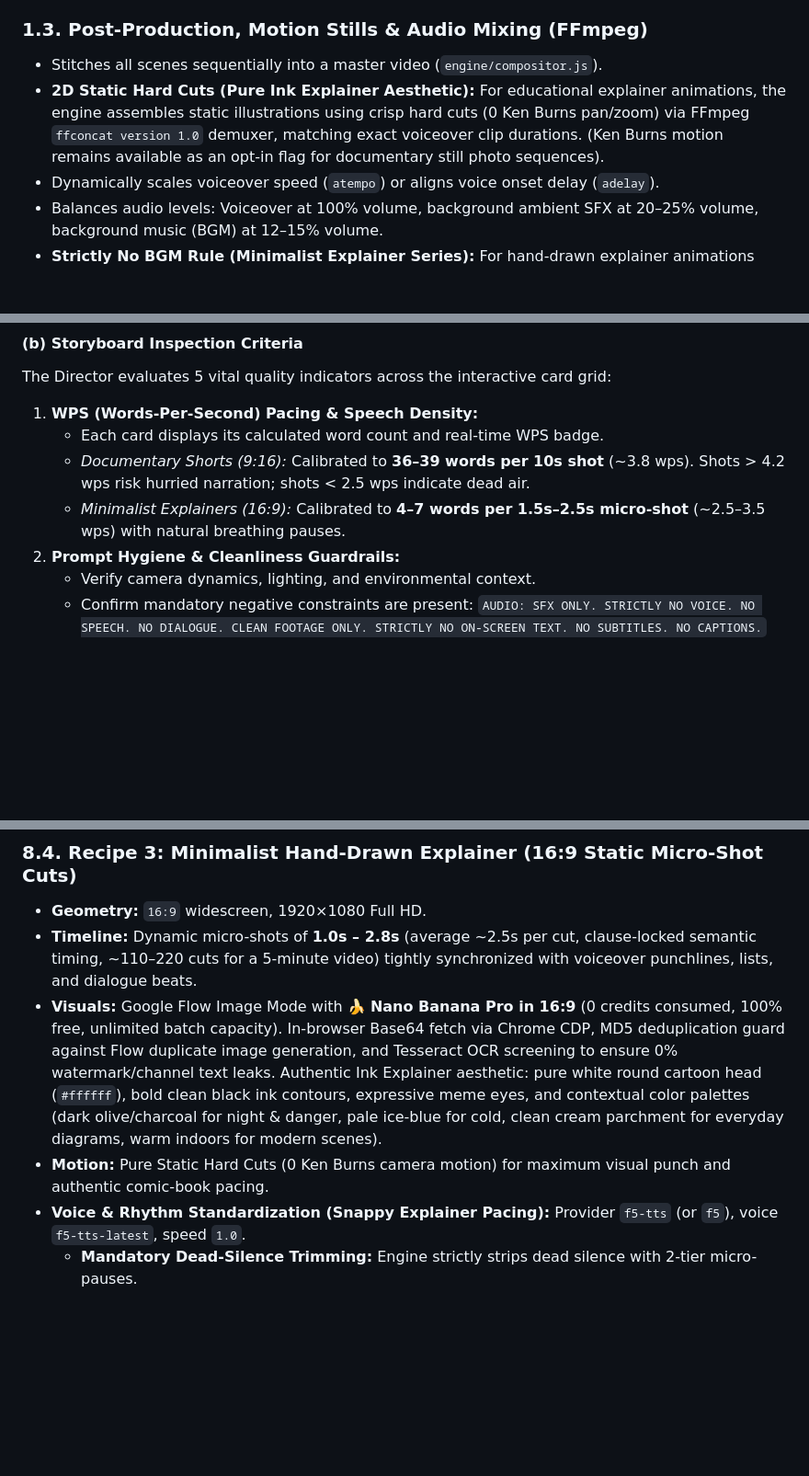
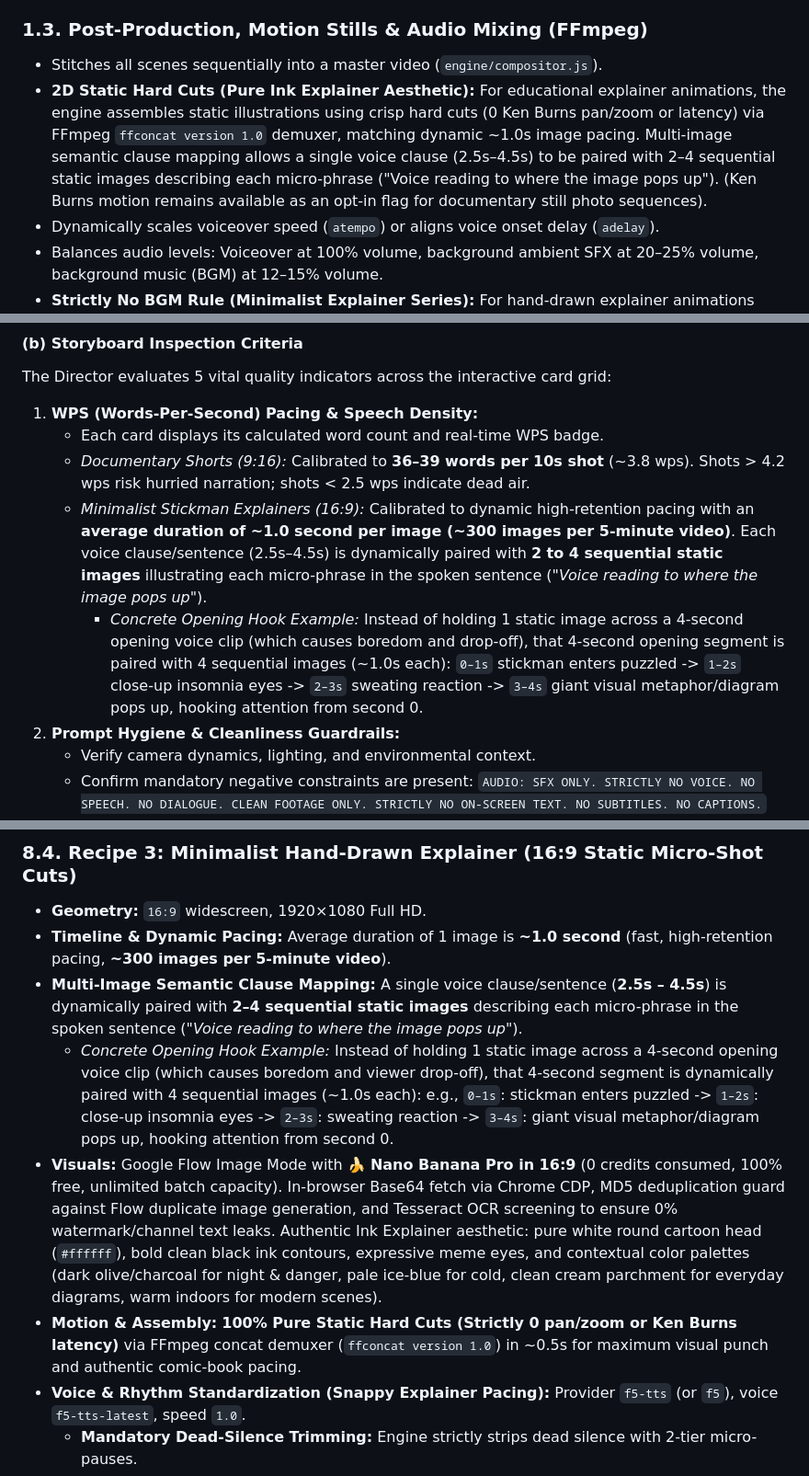
Before and after one commit to ziafu000/VideoGenEngine, a Markdown page: WORKFLOW.md, 3 parts joined by grey strips. Shown at 92% size. Drawn GitHub-style; blank space fills up the shorter version.

```diff
--- a/WORKFLOW.md
+++ b/WORKFLOW.md
@@ -35,7 +35,7 @@ VideoGen supports three high-performance voice generation engines:
 
 ### 1.3. Post-Production, Motion Stills & Audio Mixing (FFmpeg)
 - Stitches all scenes sequentially into a master video (`engine/compositor.js`).
-- **2D Static Hard Cuts (Pure Ink Explainer Aesthetic):** For educational explainer animations, the engine assembles static illustrations using crisp hard cuts (0 Ken Burns pan/zoom) via FFmpeg `ffconcat version 1.0` demuxer, matching exact voiceover clip durations. (Ken Burns motion remains available as an opt-in flag for documentary still photo sequences).
+- **2D Static Hard Cuts (Pure Ink Explainer Aesthetic):** For educational explainer animations, the engine assembles static illustrations using crisp hard cuts (0 Ken Burns pan/zoom or latency) via FFmpeg `ffconcat version 1.0` demuxer, matching dynamic ~1.0s image pacing. Multi-image semantic clause mapping allows a single voice clause (2.5s–4.5s) to be paired with 2–4 sequential static images describing each micro-phrase ("Voice reading to where the image pops up"). (Ken Burns motion remains available as an opt-in flag for documentary still photo sequences).
 - Dynamically scales voiceover speed (`atempo`) or aligns voice onset delay (`adelay`).
 - Balances audio levels: Voiceover at 100% volume, background ambient SFX at 20–25% volume, background music (BGM) at 12–15% volume.
 - **Strictly No BGM Rule (Minimalist Explainer Series):** For hand-drawn explainer animations (Ink Explainer style), set `"bgm_volume": 0` or `"bgm": "none"`. The BGM track is completely omitted, leaving a pure, intimate monologue with punchy SFX.
@@ -216,7 +216,8 @@ The Director evaluates 5 vital quality indicators across the interactive card gr
 1. **WPS (Words-Per-Second) Pacing & Speech Density:**
    - Each card displays its calculated word count and real-time WPS badge.
    - *Documentary Shorts (9:16):* Calibrated to **36–39 words per 10s shot** (~3.8 wps). Shots > 4.2 wps risk hurried narration; shots < 2.5 wps indicate dead air.
-   - *Minimalist Explainers (16:9):* Calibrated to **4–7 words per 1.5s–2.5s micro-shot** (~2.5–3.5 wps) with natural breathing pauses.
+   - *Minimalist Stickman Explainers (16:9):* Calibrated to dynamic high-retention pacing with an **average duration of ~1.0 second per image (~300 images per 5-minute video)**. Each voice clause/sentence (2.5s–4.5s) is dynamically paired with **2 to 4 sequential static images** illustrating each micro-phrase in the spoken sentence (*"Voice reading to where the image pops up"*).
+     * *Concrete Opening Hook Example:* Instead of holding 1 static image across a 4-second opening voice clip (which causes boredom and drop-off), that 4-second opening segment is paired with 4 sequential images (~1.0s each): `0–1s` stickman enters puzzled -> `1–2s` close-up insomnia eyes -> `2–3s` sweating reaction -> `3–4s` giant visual metaphor/diagram pops up, hooking attention from second 0.
 2. **Prompt Hygiene & Cleanliness Guardrails:**
    - Verify camera dynamics, lighting, and environmental context.
    - Confirm mandatory negative constraints are present: `AUDIO: SFX ONLY. STRICTLY NO VOICE. NO SPEECH. NO DIALOGUE. CLEAN FOOTAGE ONLY. STRICTLY NO ON-SCREEN TEXT. NO SUBTITLES. NO CAPTIONS.`
@@ -396,9 +397,11 @@ VideoGen powers multiple independent production channels running in parallel:
 
 ### 8.4. Recipe 3: Minimalist Hand-Drawn Explainer (16:9 Static Micro-Shot Cuts)
 - **Geometry:** `16:9` widescreen, 1920×1080 Full HD.
-- **Timeline:** Dynamic micro-shots of **1.0s – 2.8s** (average ~2.5s per cut, clause-locked semantic timing, ~110–220 cuts for a 5-minute video) tightly synchronized with voiceover punchlines, lists, and dialogue beats.
+- **Timeline & Dynamic Pacing:** Average duration of 1 image is **~1.0 second** (fast, high-retention pacing, **~300 images per 5-minute video**).
+- **Multi-Image Semantic Clause Mapping:** A single voice clause/sentence (**2.5s – 4.5s**) is dynamically paired with **2–4 sequential static images** describing each micro-phrase in the spoken sentence (*"Voice reading to where the image pops up"*).
+  * *Concrete Opening Hook Example:* Instead of holding 1 static image across a 4-second opening voice clip (which causes boredom and viewer drop-off), that 4-second segment is dynamically paired with 4 sequential images (~1.0s each): e.g., `0–1s`: stickman enters puzzled -> `1–2s`: close-up insomnia eyes -> `2–3s`: sweating reaction -> `3–4s`: giant visual metaphor/diagram pops up, hooking attention from second 0.
 - **Visuals:** Google Flow Image Mode with 🍌 **Nano Banana Pro in 16:9** (0 credits consumed, 100% free, unlimited batch capacity). In-browser Base64 fetch via Chrome CDP, MD5 deduplication guard against Flow duplicate image generation, and Tesseract OCR screening to ensure 0% watermark/channel text leaks. Authentic Ink Explainer aesthetic: pure white round cartoon head (`#ffffff`), bold clean black ink contours, expressive meme eyes, and contextual color palettes (dark olive/charcoal for night & danger, pale ice-blue for cold, clean cream parchment for everyday diagrams, warm indoors for modern scenes).
-- **Motion:** Pure Static Hard Cuts (0 Ken Burns camera motion) for maximum visual punch and authentic comic-book pacing.
+- **Motion & Assembly:** **100% Pure Static Hard Cuts (Strictly 0 pan/zoom or Ken Burns latency)** via FFmpeg concat demuxer (`ffconcat version 1.0`) in ~0.5s for maximum visual punch and authentic comic-book pacing.
 - **Voice & Rhythm Standardization (Snappy Explainer Pacing):** Provider `f5-tts` (or `f5`), voice `f5-tts-latest`, speed `1.0`.
   * **Mandatory Dead-Silence Trimming:** Engine strictly strips dead silence with 2-tier micro-pauses.
   * **2-Tier Micro-Pauses:**
```
Also changed, not shown: other parts of WORKFLOW.md (+4 -4 lines), AGENTS.md (+16 -2 lines), README.md (+5 -1 lines).
